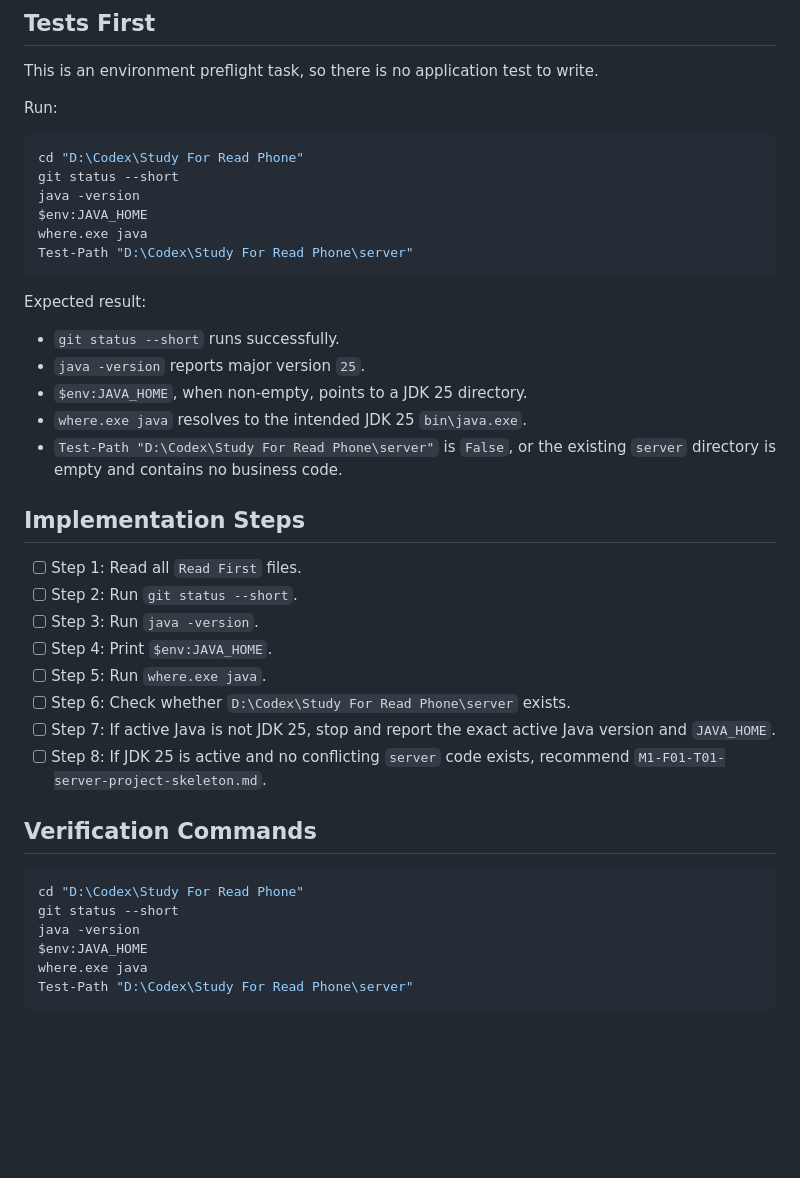
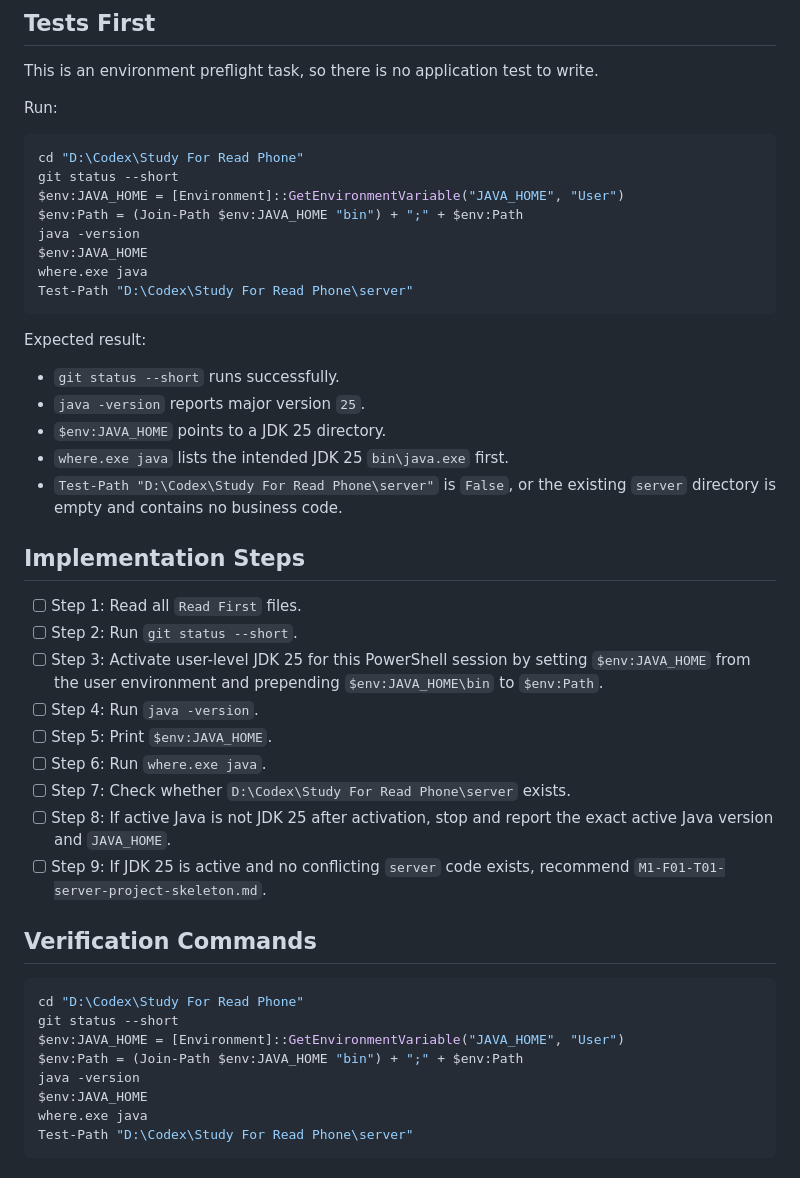
Before and after one commit to 1684978118/Study-For-Read, a Markdown page: docs/plans/M1-F00-T01-backend-toolchain-preflight.md, the part around the change. Drawn GitHub-style; blank space fills up the shorter version.

Commit message:
docs: document jdk 25 session activation

````diff
--- a/docs/plans/M1-F00-T01-backend-toolchain-preflight.md
+++ b/docs/plans/M1-F00-T01-backend-toolchain-preflight.md
@@ -66,6 +66,8 @@ Run:
 ```powershell
 cd "D:\Codex\Study For Read Phone"
 git status --short
+$env:JAVA_HOME = [Environment]::GetEnvironmentVariable("JAVA_HOME", "User")
+$env:Path = (Join-Path $env:JAVA_HOME "bin") + ";" + $env:Path
 java -version
 $env:JAVA_HOME
 where.exe java
@@ -76,26 +78,29 @@ Expected result:
 
 - `git status --short` runs successfully.
 - `java -version` reports major version `25`.
-- `$env:JAVA_HOME`, when non-empty, points to a JDK 25 directory.
-- `where.exe java` resolves to the intended JDK 25 `bin\java.exe`.
+- `$env:JAVA_HOME` points to a JDK 25 directory.
+- `where.exe java` lists the intended JDK 25 `bin\java.exe` first.
 - `Test-Path "D:\Codex\Study For Read Phone\server"` is `False`, or the existing `server` directory is empty and contains no business code.
 
 ## Implementation Steps
 
 - [ ] Step 1: Read all `Read First` files.
 - [ ] Step 2: Run `git status --short`.
-- [ ] Step 3: Run `java -version`.
-- [ ] Step 4: Print `$env:JAVA_HOME`.
-- [ ] Step 5: Run `where.exe java`.
-- [ ] Step 6: Check whether `D:\Codex\Study For Read Phone\server` exists.
-- [ ] Step 7: If active Java is not JDK 25, stop and report the exact active Java version and `JAVA_HOME`.
-- [ ] Step 8: If JDK 25 is active and no conflicting `server` code exists, recommend `M1-F01-T01-server-project-skeleton.md`.
+- [ ] Step 3: Activate user-level JDK 25 for this PowerShell session by setting `$env:JAVA_HOME` from the user environment and prepending `$env:JAVA_HOME\bin` to `$env:Path`.
+- [ ] Step 4: Run `java -version`.
+- [ ] Step 5: Print `$env:JAVA_HOME`.
+- [ ] Step 6: Run `where.exe java`.
+- [ ] Step 7: Check whether `D:\Codex\Study For Read Phone\server` exists.
+- [ ] Step 8: If active Java is not JDK 25 after activation, stop and report the exact active Java version and `JAVA_HOME`.
+- [ ] Step 9: If JDK 25 is active and no conflicting `server` code exists, recommend `M1-F01-T01-server-project-skeleton.md`.
 
 ## Verification Commands
 
 ```powershell
 cd "D:\Codex\Study For Read Phone"
 git status --short
+$env:JAVA_HOME = [Environment]::GetEnvironmentVariable("JAVA_HOME", "User")
+$env:Path = (Join-Path $env:JAVA_HOME "bin") + ";" + $env:Path
 java -version
 $env:JAVA_HOME
 where.exe java
````
Also changed, not shown: docs/plans/IMPLEMENTATION_START_GATE.md (+6 -2 lines), docs/plans/M1-F01-T01-server-project-skeleton.md (+4 -0 lines).
